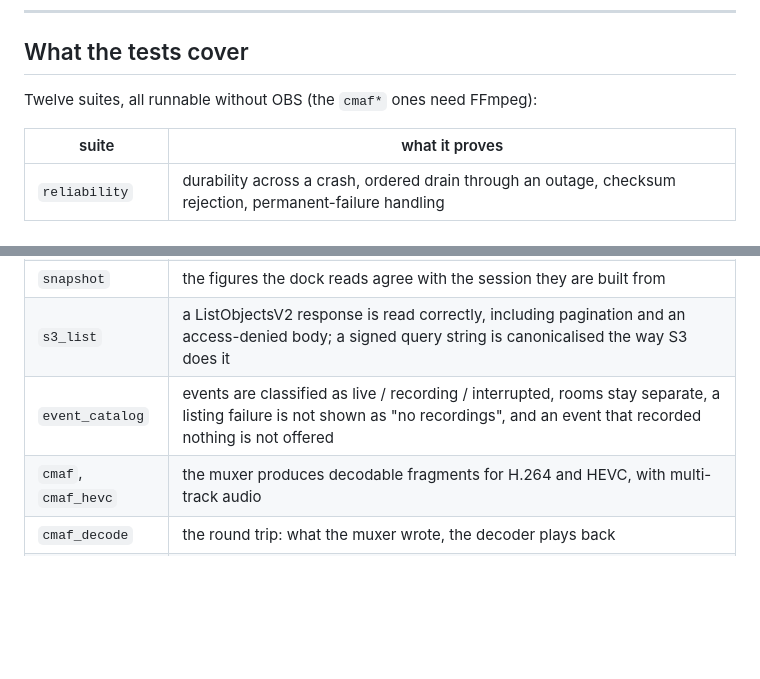
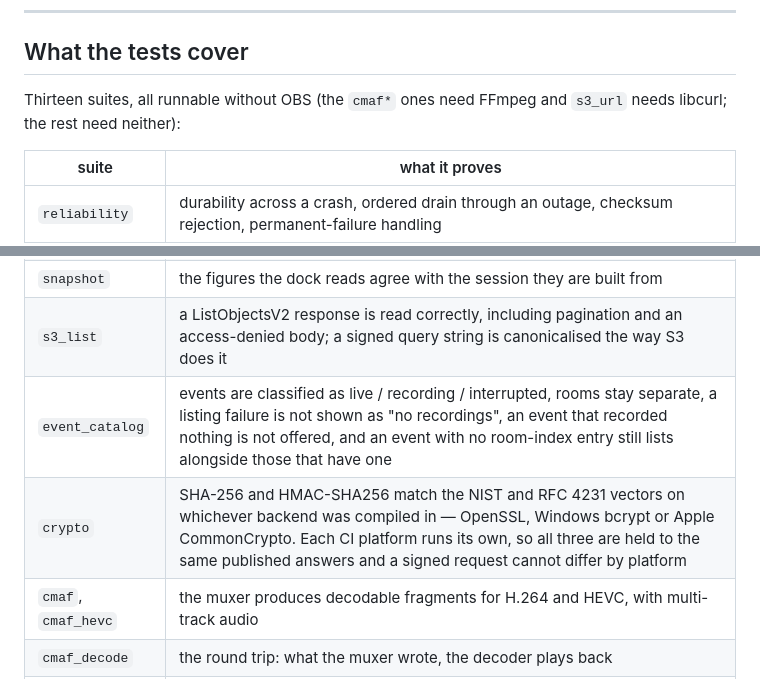
Before and after one commit to nathanihlenfeldt/obs-multisite, a Markdown page: README.md, 2 parts joined by grey strips. Drawn GitHub-style; blank space fills up the shorter version.

```diff
--- a/README.md
+++ b/README.md
@@ -661,7 +661,8 @@ Full deployment notes, including bandwidth and disk, are in
 
 ## What the tests cover
 
-Twelve suites, all runnable without OBS (the `cmaf*` ones need FFmpeg):
+Thirteen suites, all runnable without OBS (the `cmaf*` ones need FFmpeg and
+`s3_url` needs libcurl; the rest need neither):
 
 | suite | what it proves |
 |---|---|
@@ -671,7 +672,8 @@ Twelve suites, all runnable without OBS (the `cmaf*` ones need FFmpeg):
 | `responsive` | UI queries stay fast while downloading — the property that keeps OBS usable during a service |
 | `snapshot` | the figures the dock reads agree with the session they are built from |
 | `s3_list` | a ListObjectsV2 response is read correctly, including pagination and an access-denied body; a signed query string is canonicalised the way S3 does it |
-| `event_catalog` | events are classified as live / recording / interrupted, rooms stay separate, a listing failure is not shown as "no recordings", and an event that recorded nothing is not offered |
+| `event_catalog` | events are classified as live / recording / interrupted, rooms stay separate, a listing failure is not shown as "no recordings", an event that recorded nothing is not offered, and an event with no room-index entry still lists alongside those that have one |
+| `crypto` | SHA-256 and HMAC-SHA256 match the NIST and RFC 4231 vectors on whichever backend was compiled in — OpenSSL, Windows bcrypt or Apple CommonCrypto. Each CI platform runs its own, so all three are held to the same published answers and a signed request cannot differ by platform |
 | `cmaf`, `cmaf_hevc` | the muxer produces decodable fragments for H.264 and HEVC, with multi-track audio |
 | `cmaf_decode` | the round trip: what the muxer wrote, the decoder plays back |
 | `s3_url` | endpoint and bucket values survive being pasted with schemes, slashes and whitespace |
```
Also changed, not shown: other parts of README.md (+2 -2 lines), relay/README.md (+11 -10 lines).
